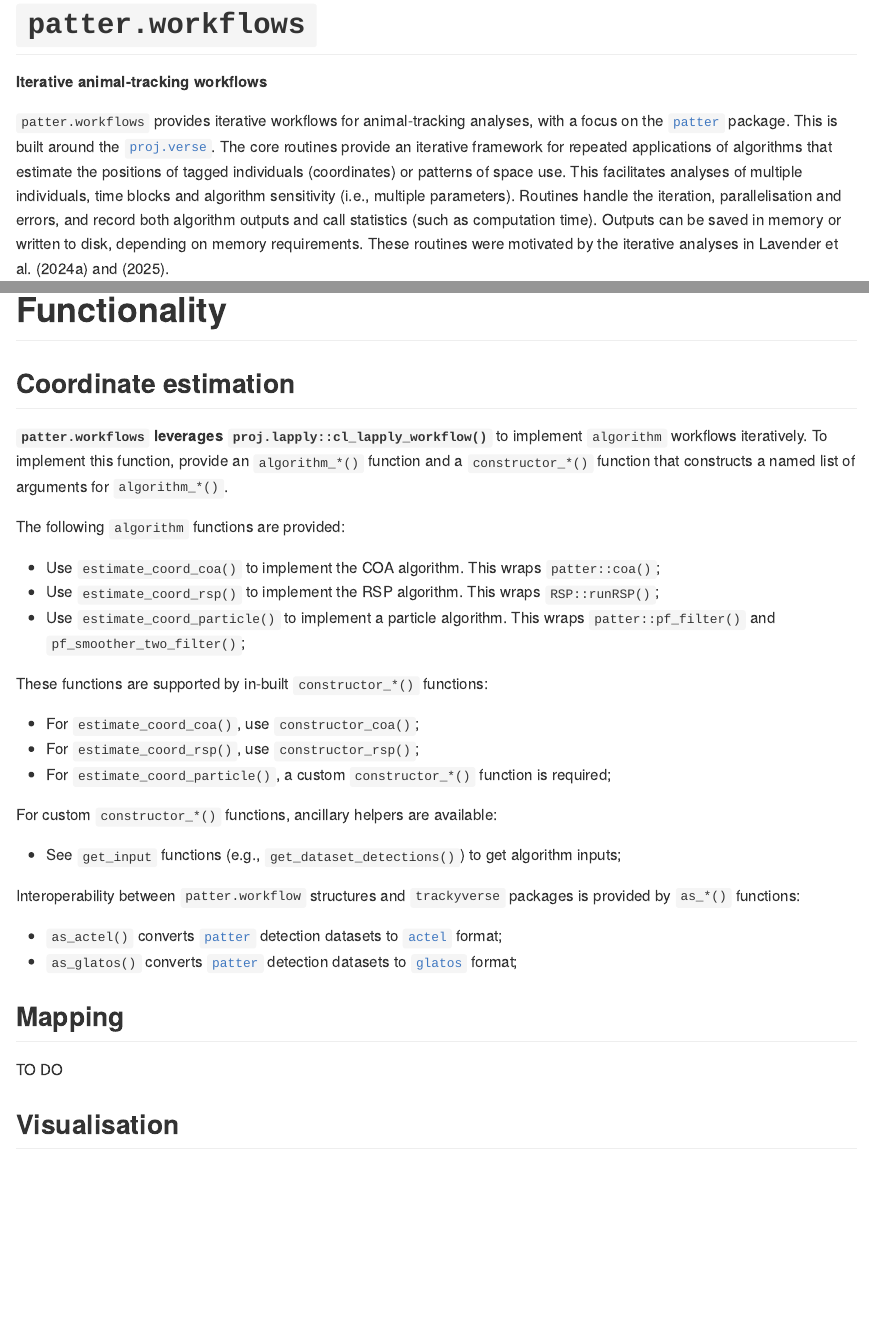
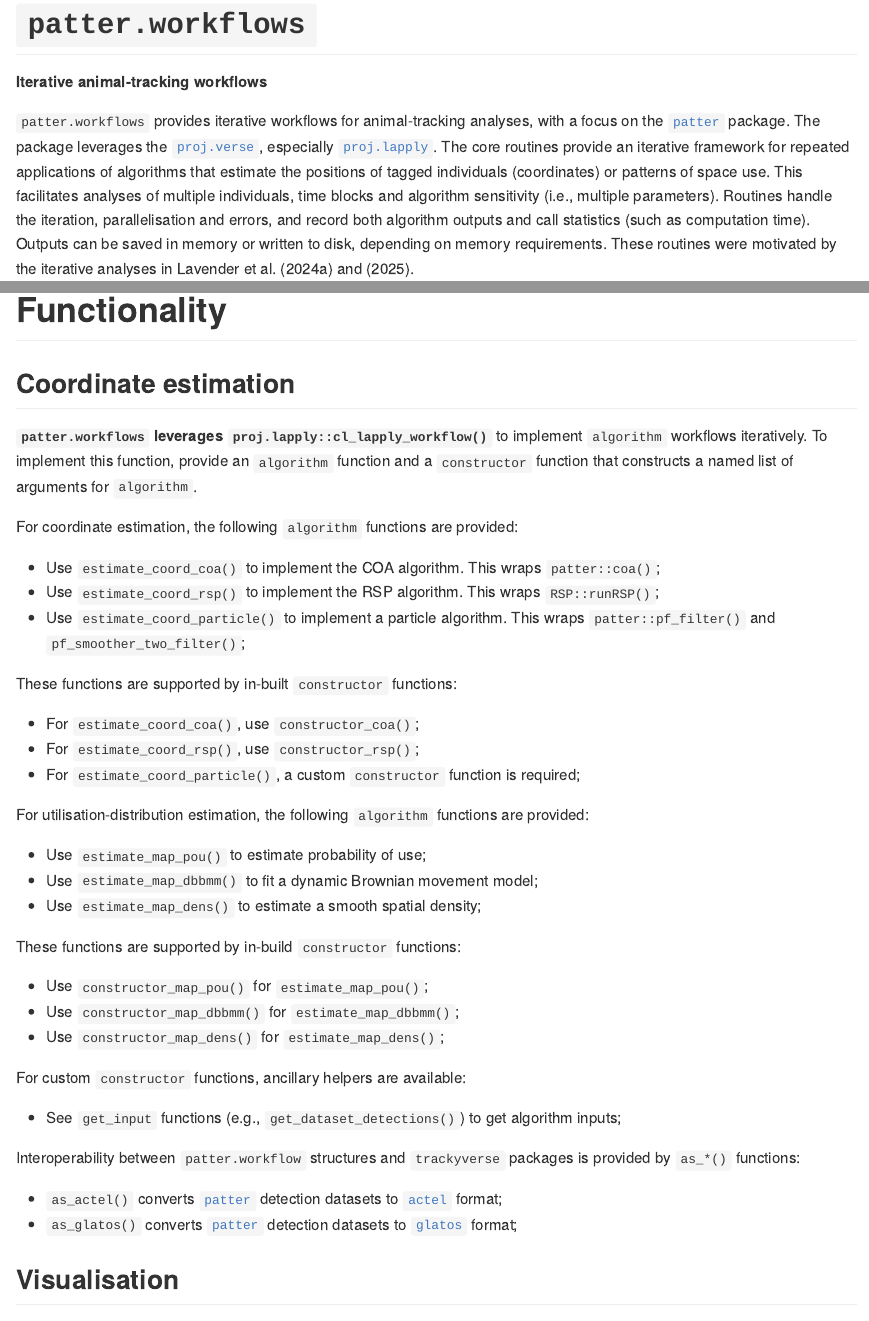
Before and after one commit to edwardlavender/patter.workflows, an R Markdown document (README.Rmd): the page in a window 1100 px wide, from its top, and a second part further down, joined at a grey line. The pictures show the output file README.md that the author committed with the source, drawn offline in the style of GitHub; badge pictures from the web are left out.

Commit message:
Clean up docs a bit

```diff
--- a/README.Rmd
+++ b/README.Rmd
@@ -16,7 +16,7 @@ knitr::opts_chunk$set(
 [![Lifecycle: experimental](https://img.shields.io/badge/lifecycle-experimental-orange.svg)](https://lifecycle.r-lib.org/articles/stages.html#experimental)
 [![CRAN status](https://www.r-pkg.org/badges/version/patter)](https://CRAN.R-project.org/package=patter)
 
-`patter.workflows` provides iterative workflows for animal-tracking analyses, with a focus on the [`patter`](https://github.com/edwardlavender/patter) package. This is built around the [`proj.verse`](https://github.com/edwardlavender/proj.verse). The core routines provide an iterative framework for repeated applications of algorithms that estimate the positions of tagged individuals (coordinates) or patterns of space use. This facilitates analyses of multiple individuals, time blocks and algorithm sensitivity (i.e., multiple parameters). Routines handle the iteration, parallelisation and errors, and record both algorithm outputs and call statistics (such as computation time). Outputs can be saved in memory or written to disk, depending on memory requirements. These routines were motivated by the iterative analyses in Lavender et al. (2024a) and (2025).
+`patter.workflows` provides iterative workflows for animal-tracking analyses, with a focus on the [`patter`](https://github.com/edwardlavender/patter) package. The package leverages the [`proj.verse`](https://github.com/edwardlavender/proj.verse), especially [`proj.lapply`](https://github.com/edwardlavender/proj.lapply). The core routines provide an iterative framework for repeated applications of algorithms that estimate the positions of tagged individuals (coordinates) or patterns of space use. This facilitates analyses of multiple individuals, time blocks and algorithm sensitivity (i.e., multiple parameters). Routines handle the iteration, parallelisation and errors, and record both algorithm outputs and call statistics (such as computation time). Outputs can be saved in memory or written to disk, depending on memory requirements. These routines were motivated by the iterative analyses in Lavender et al. (2024a) and (2025).
 
 > **Note:**
 > `patter.workflows` is a new `R` package. Like all new packages, you should use it with a degree of caution. Please share feedback and issues.
@@ -40,21 +40,33 @@ devtools::install_github("edwardlavender/patter.workflows",
 
 ## Coordinate estimation
 
-**`patter.workflows` leverages `proj.lapply::cl_lapply_workflow()`** to implement `algorithm` workflows iteratively. To implement this function, provide an `algorithm_*()` function and a `constructor_*()` function that constructs a named list of arguments for `algorithm_*()`.
+**`patter.workflows` leverages `proj.lapply::cl_lapply_workflow()`** to implement `algorithm` workflows iteratively. To implement this function, provide an `algorithm` function and a `constructor` function that constructs a named list of arguments for `algorithm`.
 
-The following `algorithm` functions are provided:
+For coordinate estimation, the following `algorithm` functions are provided:
 
   * Use `estimate_coord_coa()` to implement the COA algorithm. This wraps `patter::coa()`;
   * Use `estimate_coord_rsp()` to implement the RSP algorithm. This wraps `RSP::runRSP()`;
   * Use `estimate_coord_particle()` to implement a particle algorithm. This wraps `patter::pf_filter()` and `pf_smoother_two_filter()`;
 
-These functions are supported by in-built `constructor_*()` functions:
+These functions are supported by in-built `constructor` functions:
 
   * For `estimate_coord_coa()`, use `constructor_coa()`;
   * For `estimate_coord_rsp()`, use `constructor_rsp()`;
-  * For `estimate_coord_particle()`, a custom `constructor_*()` function is required;
+  * For `estimate_coord_particle()`, a custom `constructor` function is required;
 
-For custom `constructor_*()` functions, ancillary helpers are available:
+For utilisation-distribution estimation, the following `algorithm` functions are provided:
+
+  * Use `estimate_map_pou()` to estimate probability of use;
+  * Use `estimate_map_dbbmm()` to fit a dynamic Brownian movement model;
+  * Use `estimate_map_dens()` to estimate a smooth spatial density;
+
+These functions are supported by in-build `constructor` functions:
+
+  * Use `constructor_map_pou()` for `estimate_map_pou()`;
+  * Use `constructor_map_dbbmm()` for `estimate_map_dbbmm()`;
+  * Use `constructor_map_dens()` for `estimate_map_dens()`;
+
+For custom `constructor` functions, ancillary helpers are available:
 
   * See `get_input` functions (e.g., `get_dataset_detections()`) to get algorithm inputs;
 
@@ -62,10 +74,6 @@ Interoperability between `patter.workflow` structures and `trackyverse` packages
 
   * `as_actel()` converts [`patter`](https://github.com/edwardlavender/patter) detection datasets to [`actel`](https://github.com/hugomflavio/actel) format;
   * `as_glatos()` converts [`patter`](https://github.com/edwardlavender/patter) detection datasets to [`glatos`](https://github.com/ocean-tracking-network/glatos) format;
-
-## Mapping
-
-TO DO
 
 ## Visualisation
 
```
Also changed, not shown: R/estimate-coord-constructors.R (+2 -2 lines), R/estimate-map-constructors.R (+3 -3 lines), R/get_dataset.R (+6 -1 lines), R/ggplots.R (+6 -3 lines), README.md, 5 other files.
